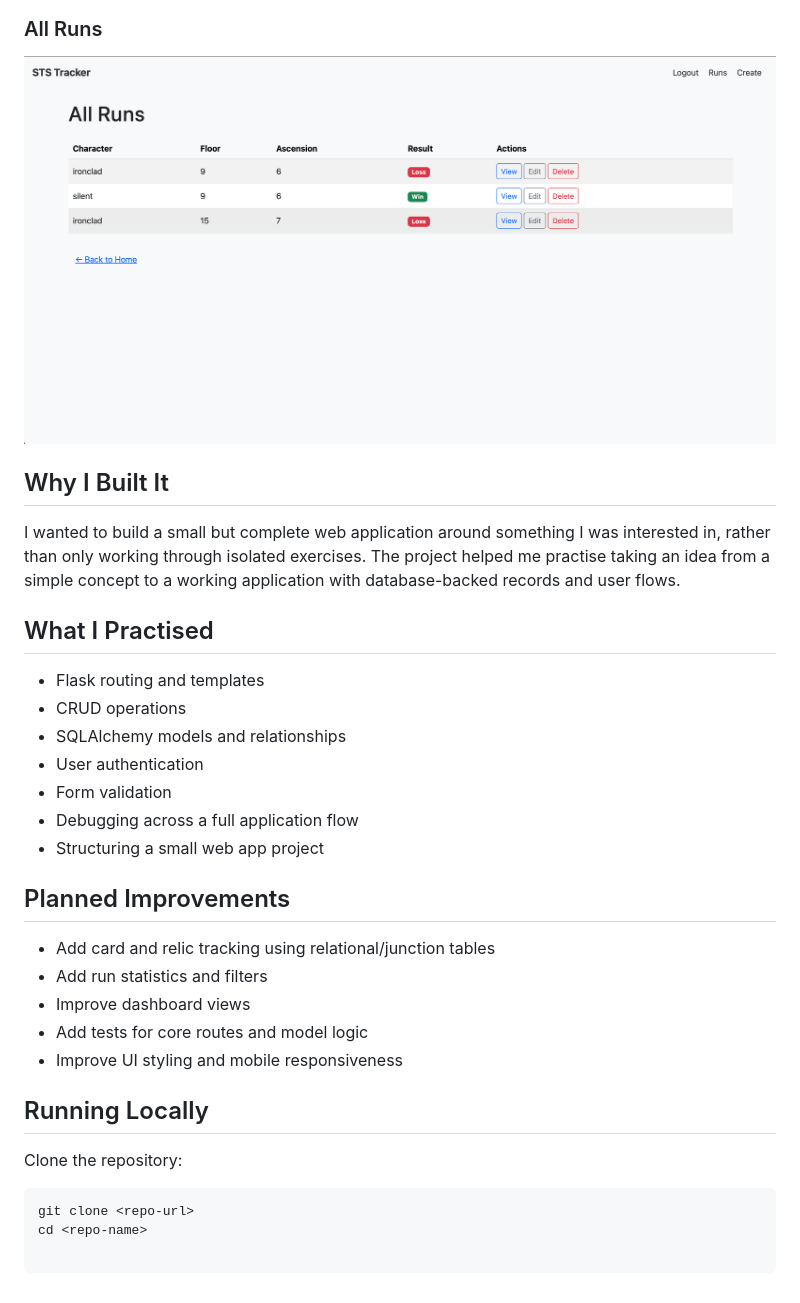
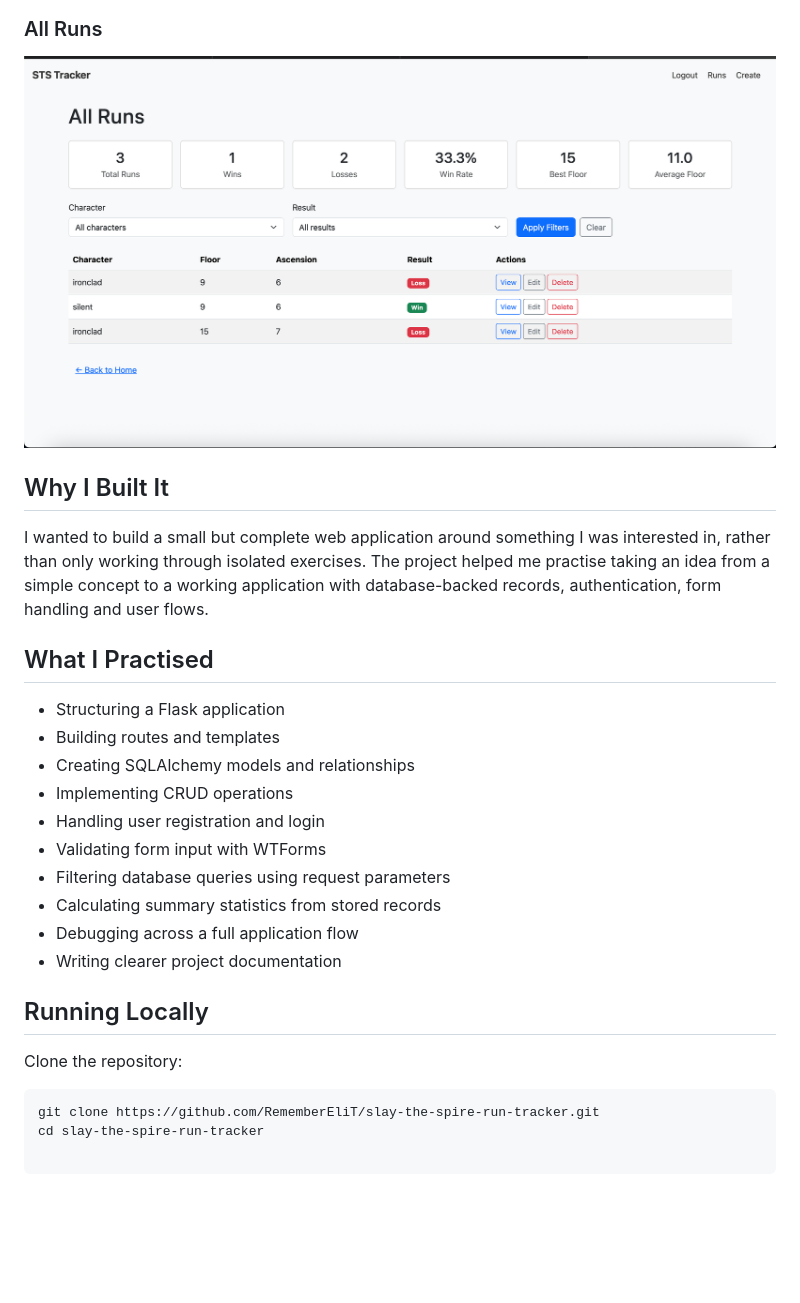
Before and after one commit to RememberEliT/slay-the-spire-run-tracker, a Markdown page: README.md, the part around the change printed below. Rendered like a GitHub page; pictures changed too: screenshots/all-runs-updated.png (added), screenshots/all-runs.png (deleted); blank space fills up the shorter version.

Commit message:
Add project screenshots

````diff
--- a/README.md
+++ b/README.md
@@ -35,34 +38,29 @@ I built this project to practise developing a complete database-backed web app,
 
 ### All Runs
 
-![All runs table](screenshots/all-runs.png)
+![All runs table with statistics and filters](screenshots/all-runs-updated.png)
 
 ## Why I Built It
 
-I wanted to build a small but complete web application around something I was interested in, rather than only working through isolated exercises. The project helped me practise taking an idea from a simple concept to a working application with database-backed records and user flows.
+I wanted to build a small but complete web application around something I was interested in, rather than only working through isolated exercises. The project helped me practise taking an idea from a simple concept to a working application with database-backed records, authentication, form handling and user flows.
 
 ## What I Practised
 
-- Flask routing and templates
-- CRUD operations
-- SQLAlchemy models and relationships
-- User authentication
-- Form validation
+- Structuring a Flask application
+- Building routes and templates
+- Creating SQLAlchemy models and relationships
+- Implementing CRUD operations
+- Handling user registration and login
+- Validating form input with WTForms
+- Filtering database queries using request parameters
+- Calculating summary statistics from stored records
 - Debugging across a full application flow
-- Structuring a small web app project
-
-## Planned Improvements
-
-- Add card and relic tracking using relational/junction tables
-- Add run statistics and filters
-- Improve dashboard views
-- Add tests for core routes and model logic
-- Improve UI styling and mobile responsiveness
+- Writing clearer project documentation
 
 ## Running Locally
 
 Clone the repository:
 
 ```bash
-git clone <repo-url>
-cd <repo-name>
+git clone https://github.com/RememberEliT/slay-the-spire-run-tracker.git
+cd slay-the-spire-run-tracker
````
Also changed, not shown: other parts of README.md (+9 -6 lines).
